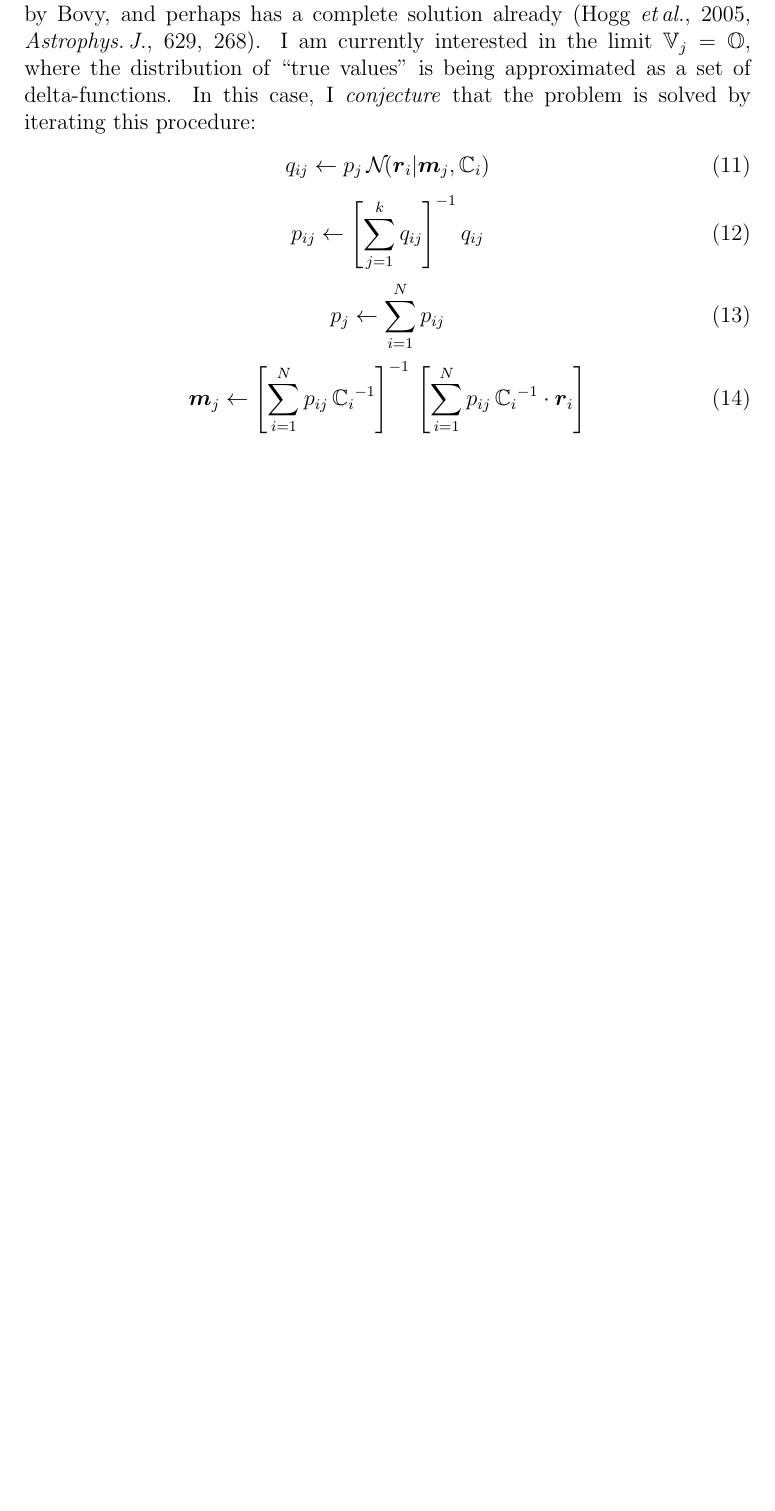
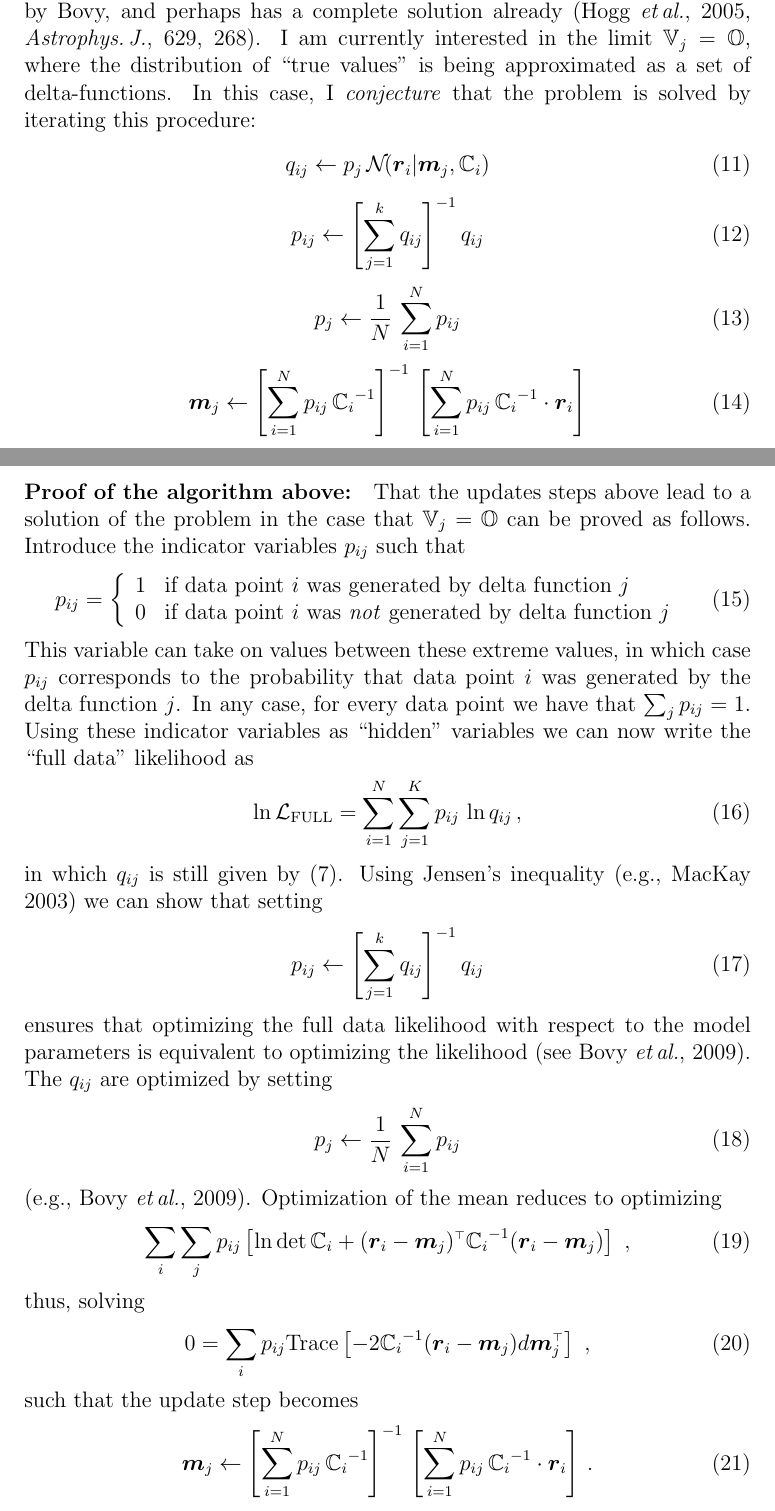
Before and after one commit to davidwhogg/SpectralArchetypes, a LaTeX document (archetypes.tex): part of page 4 of 4 before the commit and two parts of pages 4 and 5 of 5 after it, the two joined at a grey line, cut so that both start at the same text, the shorter picture padded with empty space. Compiled offline with pdfLaTeX.

Commit message:
archetypes: added proof of update steps for the mixture of delta functions case
git-svn-id: svn+ssh://astrometry.net/svn/trunk/documents/papers/archetypes@10786 03a3cea6-2c03-0410-ac9b-9271b1c66c29

```diff
--- a/archetypes.tex
+++ b/archetypes.tex
@@ -2,6 +2,7 @@
 \usepackage{amssymb,amsmath}
 
 \newcommand{\etal}{\emph{et\,al.}}
+\newcommand{\eg}{e.g.}
 \newcommand{\ApJ}{\emph{Astrophys.\,J.}}
 \newcommand{\Mvector}[1]{\boldsymbol{#1}}
 \newcommand{\measurement}{\Mvector{r}}
@@ -17,6 +18,7 @@
 \newcommand{\noisedisti}{g_i}
 \newcommand{\gaussian}{\mathcal{N}\!}
 \newcommand{\lnlike}{\ln\mathcal{L}}
+\newcommand{\lnlikefull}{\ln\mathcal{L}_{\mbox{{\scriptsize FULL}}}}
 \newcommand{\ampj}{p_j}
 \newcommand{\ampij}{q_{ij}}
 \newcommand{\normampij}{p_{ij}}
@@ -33,6 +35,8 @@
 \newcommand{\invcovari}{\inverse{\covari}}
 \newcommand{\transpose}[1]{{#1}^{\mathsf{T}}}
 \newcommand{\minover}[1]{\min_{#1}}
+\newcommand{\T}{^{\scriptscriptstyle \top}}   % transpose
+\newcommand{\trace}{\mathrm{Trace}}
 
 \begin{document}
 
@@ -240,7 +244,7 @@ is solved by iterating this procedure:
 \right]}\,\ampij
 \end{equation}
 \begin{equation}
-\ampj \leftarrow \sum_{i=1}^N\normampij
+\ampj \leftarrow \frac{1}{N}\,\sum_{i=1}^N\normampij
 \end{equation}
 \begin{equation}
 \meanj \leftarrow \inverse{\left[
@@ -250,4 +254,56 @@ is solved by iterating this procedure:
 \right]
 \end{equation}
 
+
+\paragraph{Proof of the algorithm above:}
+That the updates steps above lead to a solution of the problem in the case
+that $\varj=\zero$ can be proved as follows. Introduce the indicator
+variables $\normampij$ such that
+\begin{equation}
+\normampij = \left\{
+\begin{array}{rl}
+1 & \text{if data point $i$ was generated by delta function $j$}\\
+0 & \text{if data point $i$ was \emph{not} generated by delta function $j$}\\
+\end{array} \right.
+\end{equation}
+This variable can take on values between these extreme values, in
+which case $\normampij$ corresponds to the probability that data point
+$i$ was generated by the delta function $j$. In any case, for every
+data point we have that $\sum_j \normampij = 1$. Using these indicator
+variables as ``hidden'' variables we can now write the ``full data''
+likelihood as
+\begin{equation}
+\lnlikefull = \sum_{i=1}^N \sum_{j=1}^K \normampij\,\ln \ampij\, ,
+\end{equation}
+in which $\ampij$ is still given by (\ref{eq:ampij}). Using Jensen's
+inequality (\eg, MacKay 2003) we can show that setting
+\begin{equation}
+\normampij \leftarrow \inverse{\left[
+  \sum_{j=1}^k\ampij
+\right]}\,\ampij
+\end{equation}
+ensures that optimizing the full data likelihood with respect to the
+model parameters is equivalent to optimizing the likelihood (see Bovy
+\etal, 2009). The $\ampij$ are optimized by setting
+\begin{equation}
+\ampj \leftarrow \frac{1}{N}\,\sum_{i=1}^N\normampij
+\end{equation}
+(\eg, Bovy \etal, 2009). Optimization of the mean reduces to optimizing
+\begin{equation}
+\sum_i \sum_j \normampij \left[\ln \det \covari + (\measurementi-\meanj)\T\invcovari (\measurementi - \meanj)\right] \ ,
+\end{equation}
+thus, solving
+\begin{equation}
+0 = \sum_i \normampij \trace\left[ - 2 \invcovari (\measurementi - \meanj) d \meanj\T \right] \ ,
+\end{equation}
+such that the update step becomes
+\begin{equation}
+\meanj \leftarrow \inverse{\left[
+  \sum_{i=1}^N\normampij\,\invcovari
+\right]}\,\left[
+  \sum_{i=1}^N\normampij\,\invcovari\cdot\measurementi
+\right]\, .
+\end{equation}
+
+
 \end{document}
```
Also changed, not shown: archetypes.tex (2 more changed lines).
